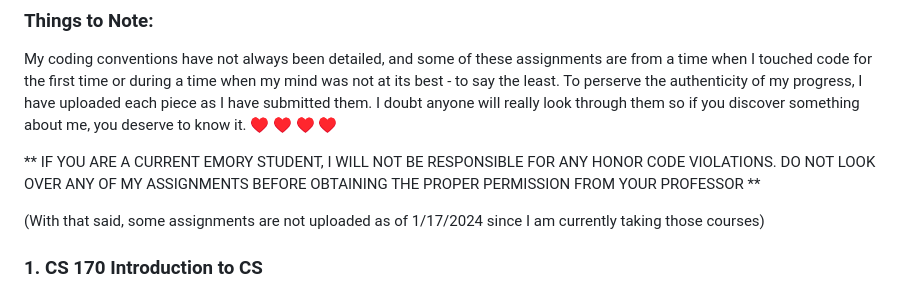
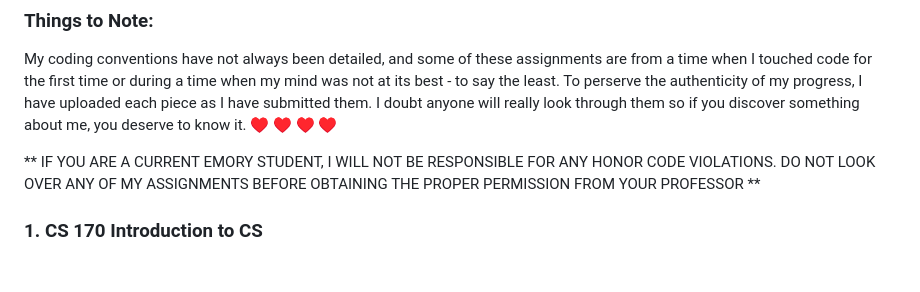
Before and after one commit to csdropout1/eMemory, a Markdown page: README.md, the part around one of its changes. Drawn GitHub-style; blank space fills up the shorter version.

```diff
--- a/README.md
+++ b/README.md
@@ -8,8 +8,6 @@ In this repository, you will find all the code I have ever written for college c
 My coding conventions have not always been detailed, and some of these assignments are from a time when I touched code for the first time or during a time when my mind was not at its best - to say the least. To perserve the authenticity of my progress, I have uploaded each piece as I have submitted them. I doubt anyone will really look through them so if you discover something about me, you deserve to know it. ♥ ♥ ♥ ♥
 
 ** IF YOU ARE A CURRENT EMORY STUDENT, I WILL NOT BE RESPONSIBLE FOR ANY HONOR CODE VIOLATIONS. DO NOT LOOK OVER ANY OF MY ASSIGNMENTS BEFORE OBTAINING THE PROPER PERMISSION FROM YOUR PROFESSOR **
-
-(With that said, some assignments are not uploaded as of 1/17/2024 since I am currently taking those courses)
 
 ### 1. CS 170 Introduction to CS
 As the name suggests, this course introduced basic computer science concepts (for loops, while loops, if/else, and recurssion) using JAVA and turtle.
```
Also changed, not shown: other parts of README.md (+2 -1 lines).
